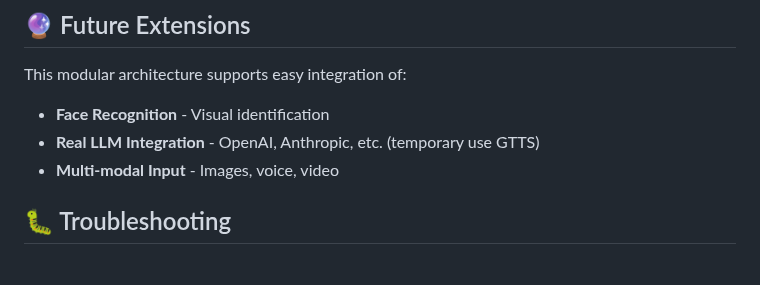
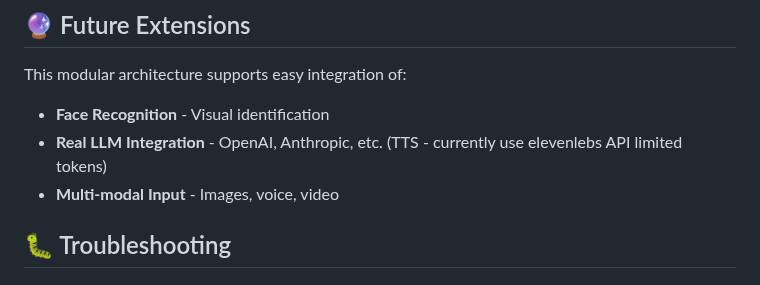
Before and after one commit to ParthPatel-1011/AI_Companion, a Markdown page: README.md, the part around the change. Rendered like a GitHub page.

Commit message:
Clarify Real LLM Integration details in README
Updated the description of Real LLM Integration to specify TTS and the use of elevenlabs API.

```diff
--- a/README.md
+++ b/README.md
@@ -214,7 +214,7 @@ Stores all conversation history between users and companions.
 This modular architecture supports easy integration of:
 
 - **Face Recognition** - Visual identification
-- **Real LLM Integration** - OpenAI, Anthropic, etc. (temporary use GTTS)
+- **Real LLM Integration** - OpenAI, Anthropic, etc. (TTS - currently use elevenlebs API limited tokens)
 - **Multi-modal Input** - Images, voice, video
 
 ## 🐛 Troubleshooting
```
